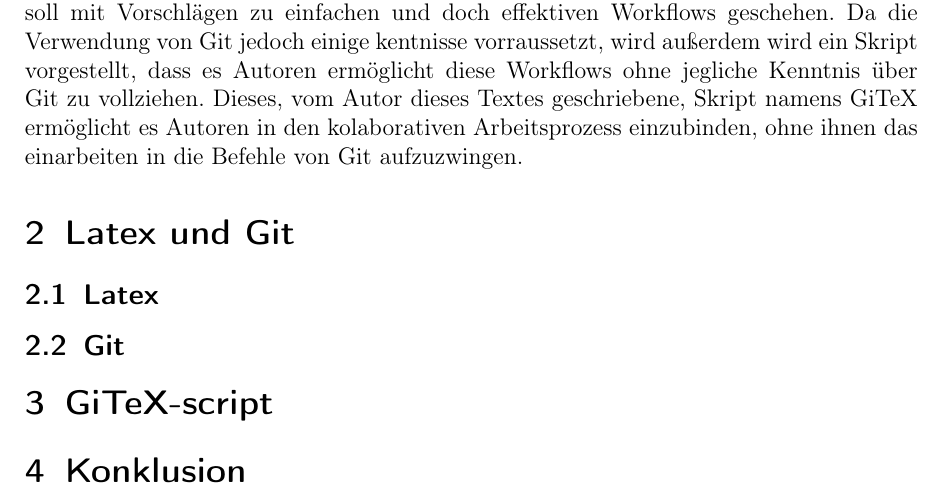
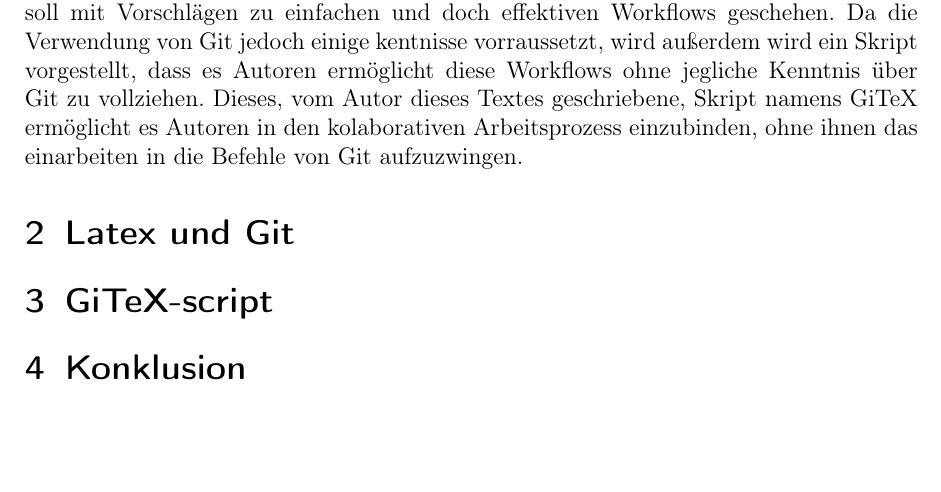
Before and after one commit to derboblan/gitex-hausarbeit, a LaTeX document (gitex.tex): part of page 2 of 2, cut so that both start at the same text, the shorter picture padded with empty space. Compiled offline with pdfLaTeX.

Commit message:
last chage reverted

```diff
--- a/gitex.tex
+++ b/gitex.tex
@@ -25,10 +25,6 @@ Dieser Aufsatz befasst sich mit der Verwendung von Git und \LaTeX \ als Hilfsmit
 
 \section{Latex und Git}
 
-\subsection{Latex}
-
-
-\subsection{Git}
 
 
 \section{GiTeX-script}
```
